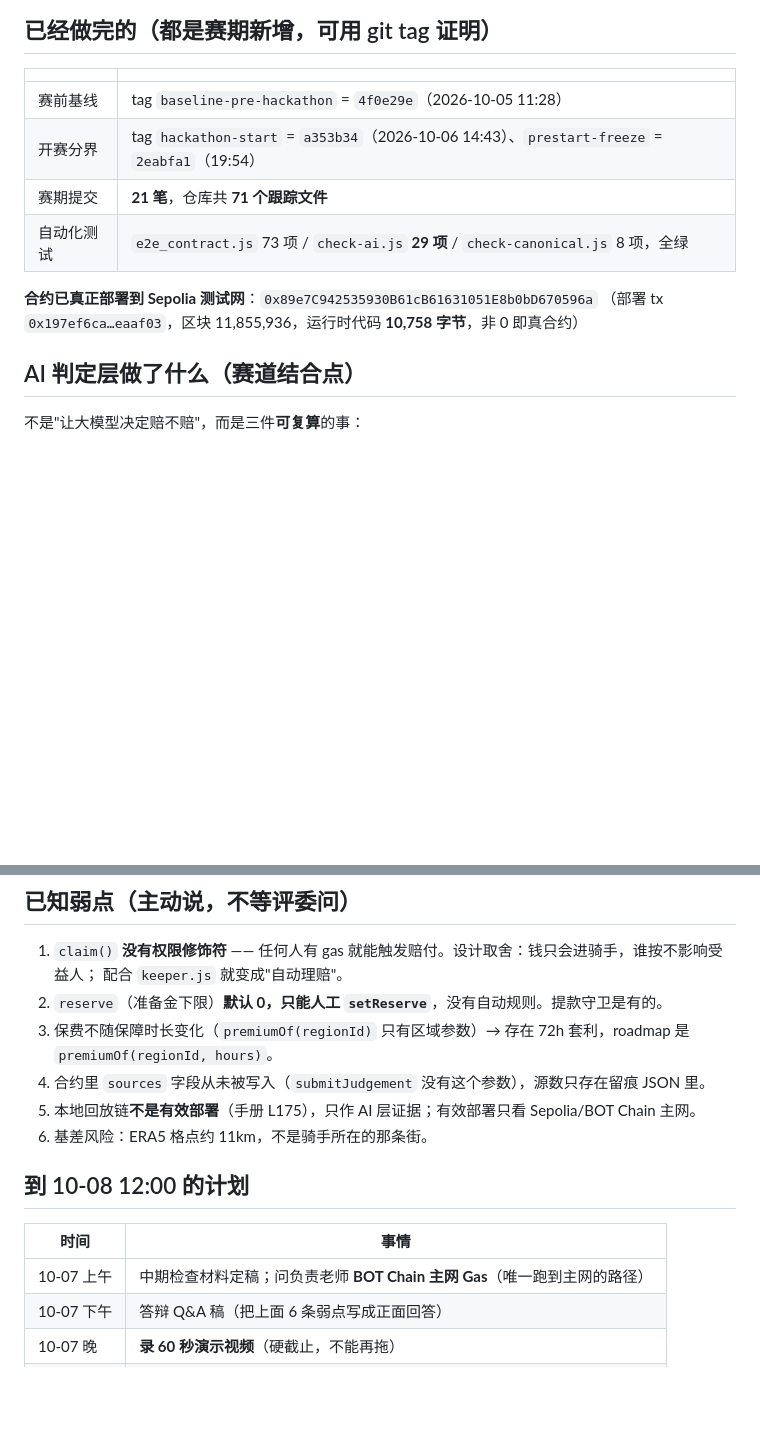
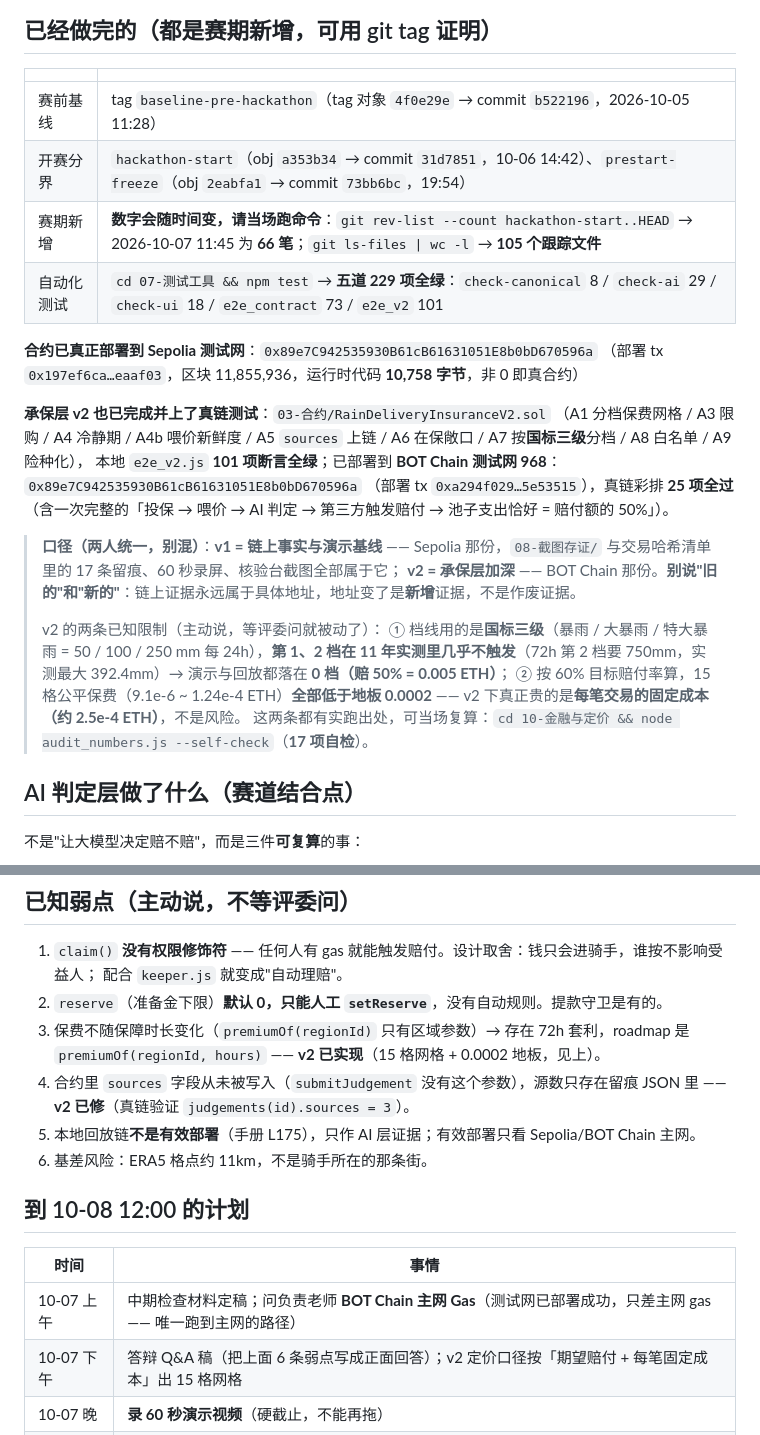
Before and after one commit to juice-butterfly/rainproof, a Markdown page: 02-作战与答辩/中期检查-一页纸.md, 2 parts joined by grey strips. Drawn GitHub-style; blank space fills up the shorter version.

```diff
--- a/02-作战与答辩/中期检查-一页纸.md
+++ b/02-作战与答辩/中期检查-一页纸.md
@@ -18,13 +18,26 @@
 
 | | |
 |---|---|
-| 赛前基线 | tag `baseline-pre-hackathon` = `4f0e29e`（2026-10-05 11:28） |
-| 开赛分界 | tag `hackathon-start` = `a353b34`（2026-10-06 14:43）、`prestart-freeze` = `2eabfa1`（19:54） |
-| 赛期提交 | **21 笔**，仓库共 **71 个跟踪文件** |
-| 自动化测试 | `e2e_contract.js` 73 项 / `check-ai.js` **29 项** / `check-canonical.js` 8 项，全绿 |
+| 赛前基线 | tag `baseline-pre-hackathon`（tag 对象 `4f0e29e` → commit `b522196`，2026-10-05 11:28） |
+| 开赛分界 | `hackathon-start`（obj `a353b34` → commit `31d7851`，10-06 14:42）、`prestart-freeze`（obj `2eabfa1` → commit `73bb6bc`，19:54） |
+| 赛期新增 | **数字会随时间变，请当场跑命令**：`git rev-list --count hackathon-start..HEAD` → 2026-10-07 11:45 为 **66 笔**；`git ls-files \| wc -l` → **105 个跟踪文件** |
+| 自动化测试 | `cd 07-测试工具 && npm test` → **五道 229 项全绿**：`check-canonical` 8 / `check-ai` 29 / `check-ui` 18 / `e2e_contract` 73 / `e2e_v2` 101 |
 
 **合约已真正部署到 Sepolia 测试网**：`0x89e7C942535930B61cB61631051E8b0bD670596a`
 （部署 tx `0x197ef6ca…eaaf03`，区块 11,855,936，运行时代码 **10,758 字节**，非 0 即真合约）
+
+**承保层 v2 也已完成并上了真链测试**：`03-合约/RainDeliveryInsuranceV2.sol`
+（A1 分档保费网格 / A3 限购 / A4 冷静期 / A4b 喂价新鲜度 / A5 `sources` 上链 / A6 在保敞口 / A7 按**国标三级**分档 / A8 白名单 / A9 险种化），
+本地 `e2e_v2.js` **101 项断言全绿**；已部署到 **BOT Chain 测试网 968**：`0x89e7C942535930B61cB61631051E8b0bD670596a`
+（部署 tx `0xa294f029…5e53515`），真链彩排 **25 项全过**（含一次完整的「投保 → 喂价 → AI 判定 → 第三方触发赔付 → 池子支出恰好 = 赔付额的 50%」）。
+
+> **口径（两人统一，别混）**：**v1 = 链上事实与演示基线** —— Sepolia 那份，`08-截图存证/` 与交易哈希清单里的 17 条留痕、60 秒录屏、核验台截图全部属于它；
+> **v2 = 承保层加深** —— BOT Chain 那份。**别说"旧的"和"新的"**：链上证据永远属于具体地址，地址变了是**新增**证据，不是作废证据。
+>
+> v2 的两条已知限制（主动说，等评委问就被动了）：
+> ① 档线用的是**国标三级**（暴雨 / 大暴雨 / 特大暴雨 = 50 / 100 / 250 mm 每 24h），**第 1、2 档在 11 年实测里几乎不触发**（72h 第 2 档要 750mm，实测最大 392.4mm）→ 演示与回放都落在 **0 档（赔 50% = 0.005 ETH）**；
+> ② 按 60% 目标赔付率算，15 格公平保费（9.1e-6 ~ 1.24e-4 ETH）**全部低于地板 0.0002** —— v2 下真正贵的是**每笔交易的固定成本（约 2.5e-4 ETH）**，不是风险。
+> 这两条都有实跑出处，可当场复算：`cd 10-金融与定价 && node audit_numbers.js --self-check`（**17 项自检**）。
 
 ## AI 判定层做了什么（赛道结合点）
 
@@ -88,8 +101,8 @@
 1. `claim()` **没有权限修饰符** —— 任何人有 gas 就能触发赔付。设计取舍：钱只会进骑手，谁按不影响受益人；
    配合 `keeper.js` 就变成"自动理赔"。
 2. `reserve`（准备金下限）**默认 0，只能人工 `setReserve`**，没有自动规则。提款守卫是有的。
-3. 保费不随保障时长变化（`premiumOf(regionId)` 只有区域参数）→ 存在 72h 套利，roadmap 是 `premiumOf(regionId, hours)`。
-4. 合约里 `sources` 字段从未被写入（`submitJudgement` 没有这个参数），源数只存在留痕 JSON 里。
+3. 保费不随保障时长变化（`premiumOf(regionId)` 只有区域参数）→ 存在 72h 套利，roadmap 是 `premiumOf(regionId, hours)` —— **v2 已实现**（15 格网格 + 0.0002 地板，见上）。
+4. 合约里 `sources` 字段从未被写入（`submitJudgement` 没有这个参数），源数只存在留痕 JSON 里 —— **v2 已修**（真链验证 `judgements(id).sources = 3`）。
 5. 本地回放链**不是有效部署**（手册 L175），只作 AI 层证据；有效部署只看 Sepolia/BOT Chain 主网。
 6. 基差风险：ERA5 格点约 11km，不是骑手所在的那条街。
 
@@ -97,8 +110,8 @@
 
 | 时间 | 事情 |
 |---|---|
-| 10-07 上午 | 中期检查材料定稿；问负责老师 **BOT Chain 主网 Gas**（唯一跑到主网的路径） |
-| 10-07 下午 | 答辩 Q&A 稿（把上面 6 条弱点写成正面回答） |
+| 10-07 上午 | 中期检查材料定稿；问负责老师 **BOT Chain 主网 Gas**（测试网已部署成功，只差主网 gas —— 唯一跑到主网的路径） |
+| 10-07 下午 | 答辩 Q&A 稿（把上面 6 条弱点写成正面回答）；v2 定价口径按「期望赔付 + 每笔固定成本」出 15 格网格 |
 | 10-07 晚 | **录 60 秒演示视频**（硬截止，不能再拖） |
 | 10-08 上午 | 提交前检查：材料齐全 / 链接可访问 / 作品可运行 / 注明赛期新增 |
 
```
Also changed, not shown: 02-作战与答辩/B改动核对-2026-10-07.md (+1 -1 lines), README.md (+7 -3 lines).
